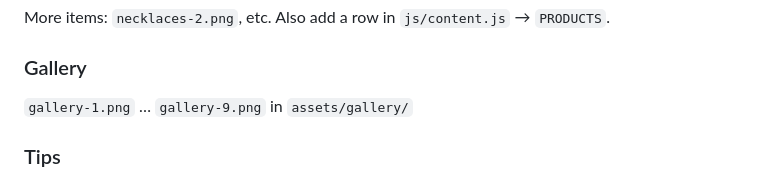
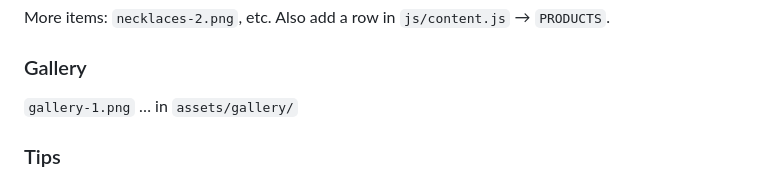
Before and after one commit to jayeshdethaliya/vishvas-jewellers, a Markdown page: README.md, the part around the change. Drawn GitHub-style.

```diff
--- a/README.md
+++ b/README.md
@@ -62,7 +62,7 @@ More items: `necklaces-2.png`, etc. Also add a row in `js/content.js` → `PRODU
 
 ### Gallery
 
-`gallery-1.png` … `gallery-9.png` in `assets/gallery/`
+`gallery-1.png` … in `assets/gallery/`
 
 ### Tips
 
```
